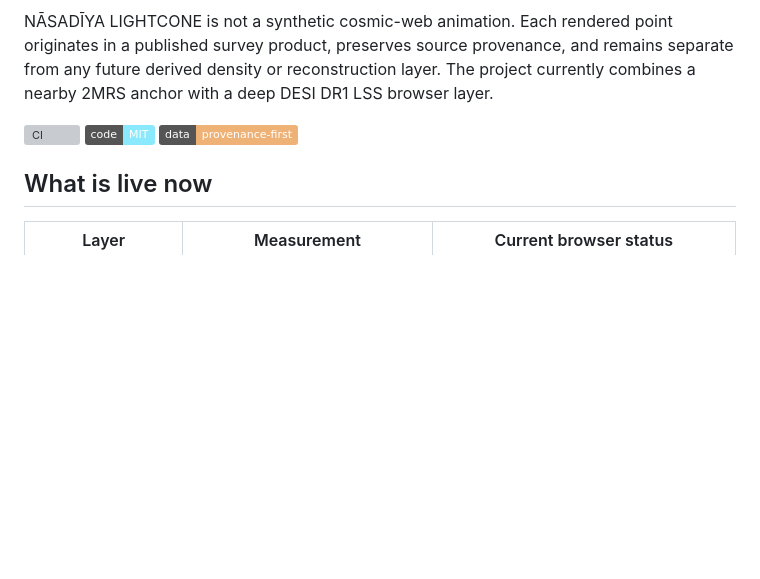
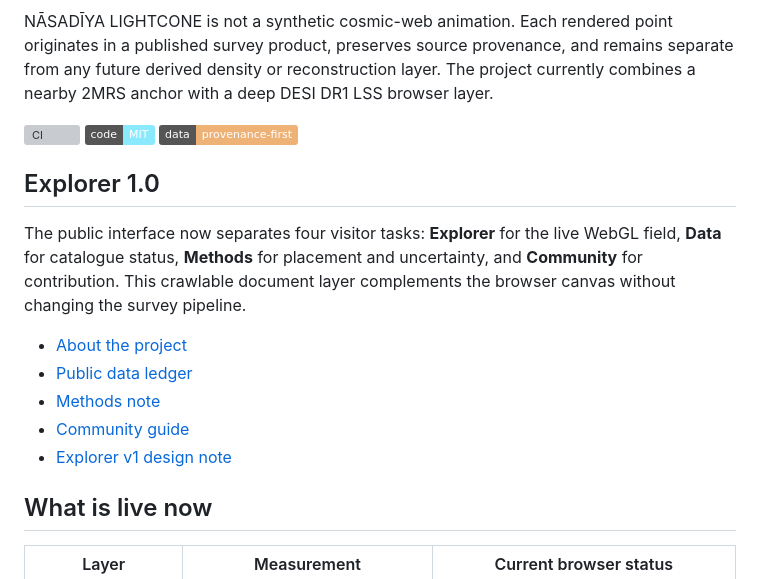
Before and after one commit to Biswajit1999/NASADIYA-LIGHTCONE, a Markdown page: README.md, the part around the change. GitHub-like rendering; badges without logos; blank space fills up the shorter version; grey boxes are pictures that could not be loaded.

Commit message:
docs: describe research explorer v1.0

```diff
--- a/README.md
+++ b/README.md
@@ -11,6 +11,16 @@ NĀSADĪYA LIGHTCONE is not a synthetic cosmic-web animation. Each rendered poin
 [![CI](https://github.com/Biswajit1999/NASADIYA-LIGHTCONE/actions/workflows/ci.yml/badge.svg)](../../actions/workflows/ci.yml)
 [![Code: MIT](https://img.shields.io/badge/code-MIT-8be9fd.svg)](LICENSE)
 [![Data policy](https://img.shields.io/badge/data-provenance--first-efb276.svg)](DATA_POLICY.md)
+
+## Explorer 1.0
+
+The public interface now separates four visitor tasks: **Explorer** for the live WebGL field, **Data** for catalogue status, **Methods** for placement and uncertainty, and **Community** for contribution. This crawlable document layer complements the browser canvas without changing the survey pipeline.
+
+- [About the project](about.html)
+- [Public data ledger](data.html)
+- [Methods note](methods.html)
+- [Community guide](community.html)
+- [Explorer v1 design note](docs/frontend-v1.md)
 
 ## What is live now
 
```
